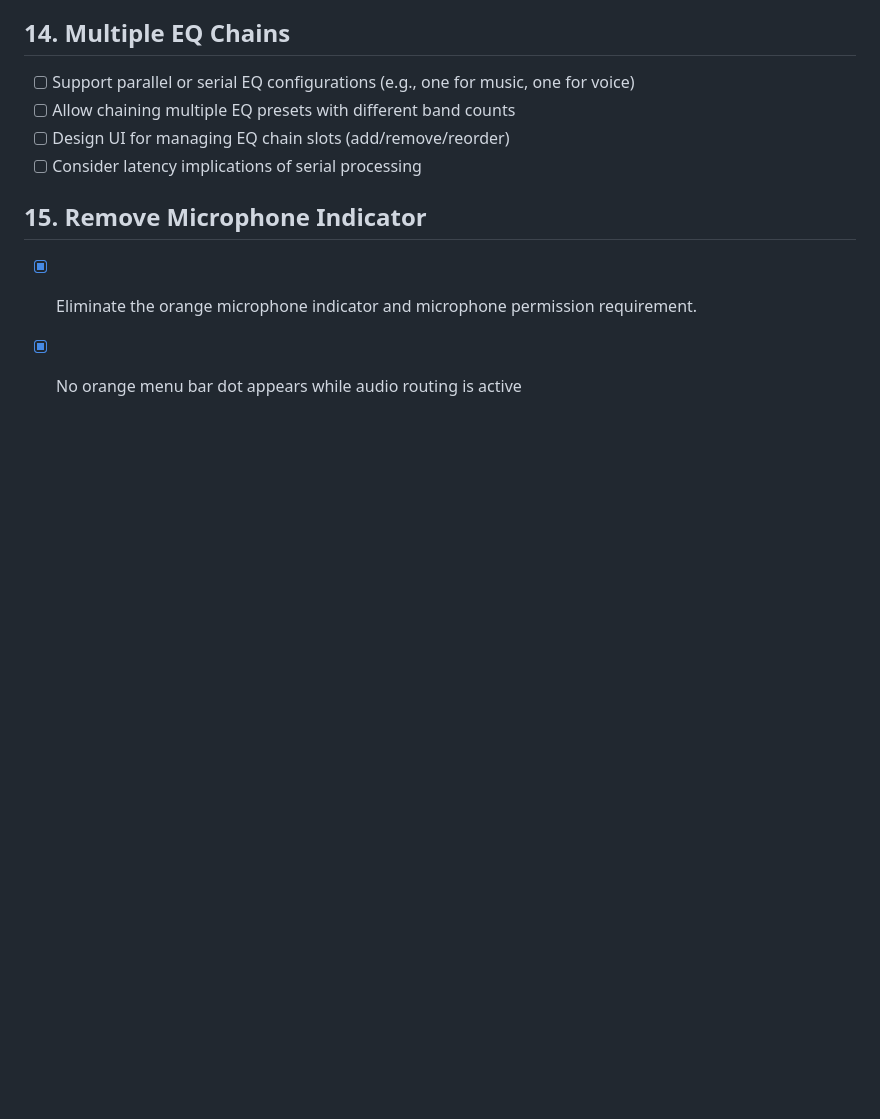
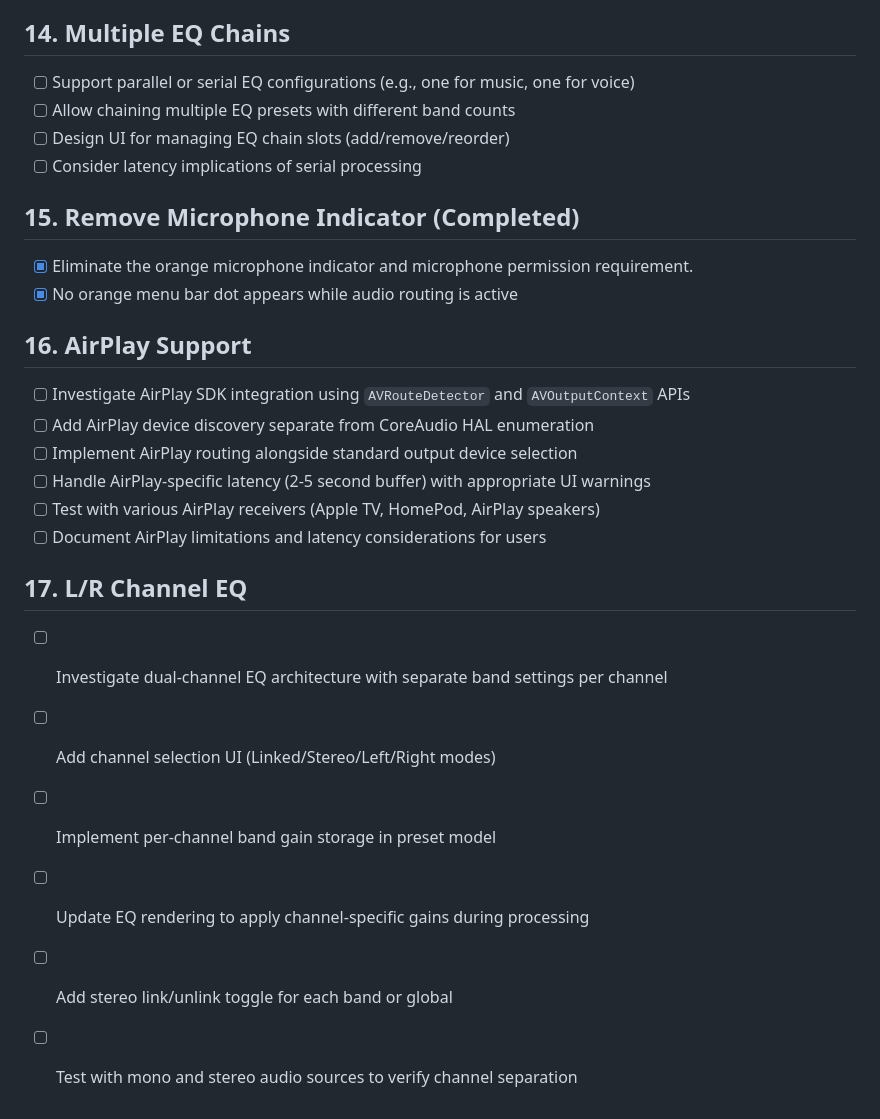
Before and after one commit to cvknage/equaliser, a Markdown page: ToDo.md, the part around the change. Drawn GitHub-style; blank space fills up the shorter version.

Commit message:
updated ToDos

```diff
--- a/ToDo.md
+++ b/ToDo.md
@@ -127,6 +127,22 @@ A sequential plan so we can ship the menu-bar equalizer step by step.
 - [ ] Design UI for managing EQ chain slots (add/remove/reorder)
 - [ ] Consider latency implications of serial processing
 
-## 15. Remove Microphone Indicator
+## 15. Remove Microphone Indicator (Completed)
 - [x] Eliminate the orange microphone indicator and microphone permission requirement.
 - [x] No orange menu bar dot appears while audio routing is active
+
+## 16. AirPlay Support
+- [ ] Investigate AirPlay SDK integration using `AVRouteDetector` and `AVOutputContext` APIs
+- [ ] Add AirPlay device discovery separate from CoreAudio HAL enumeration
+- [ ] Implement AirPlay routing alongside standard output device selection
+- [ ] Handle AirPlay-specific latency (2-5 second buffer) with appropriate UI warnings
+- [ ] Test with various AirPlay receivers (Apple TV, HomePod, AirPlay speakers)
+- [ ] Document AirPlay limitations and latency considerations for users
+
+## 17. L/R Channel EQ
+- [ ] Investigate dual-channel EQ architecture with separate band settings per channel
+- [ ] Add channel selection UI (Linked/Stereo/Left/Right modes)
+- [ ] Implement per-channel band gain storage in preset model
+- [ ] Update EQ rendering to apply channel-specific gains during processing
+- [ ] Add stereo link/unlink toggle for each band or global
+- [ ] Test with mono and stereo audio sources to verify channel separation
```
